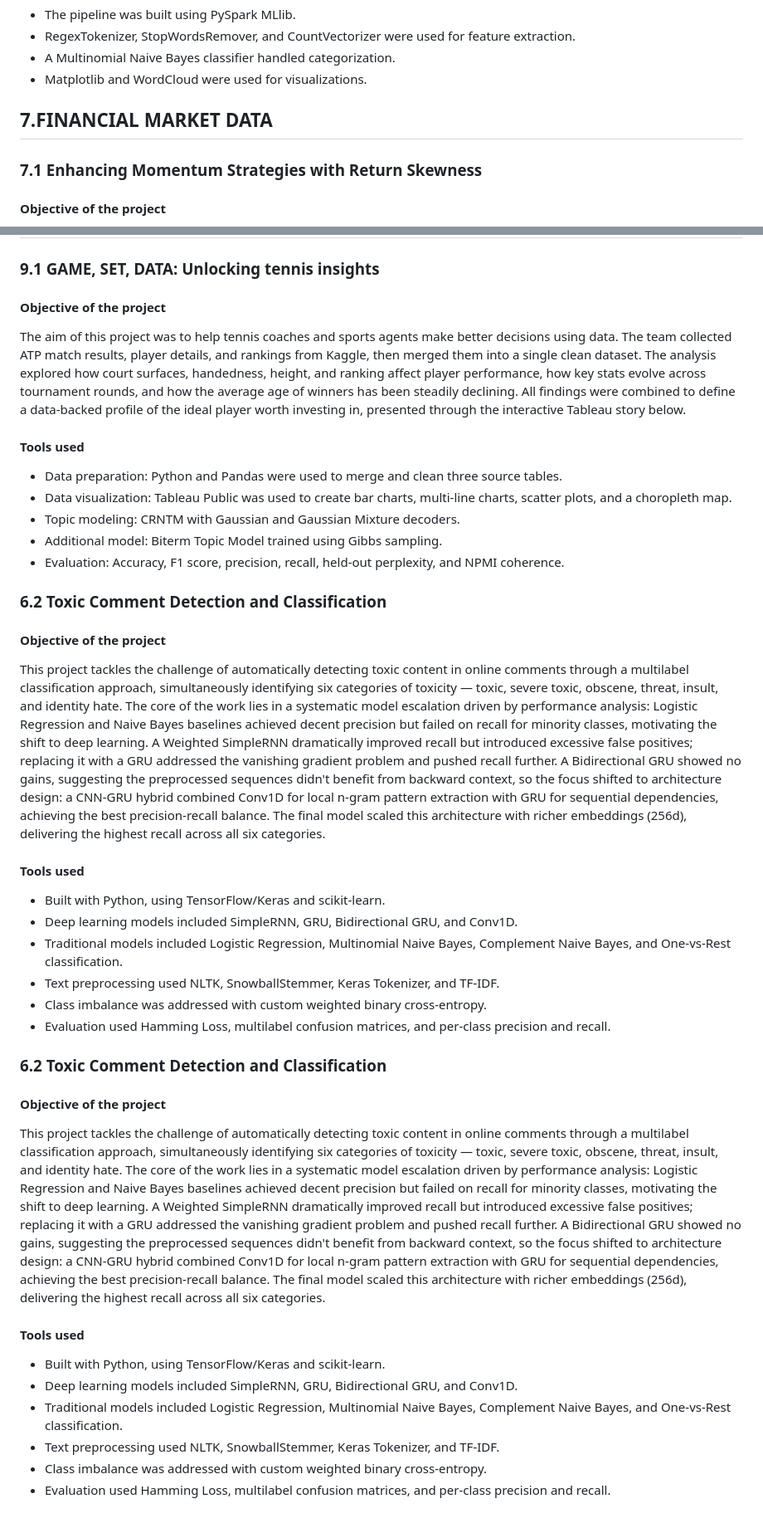
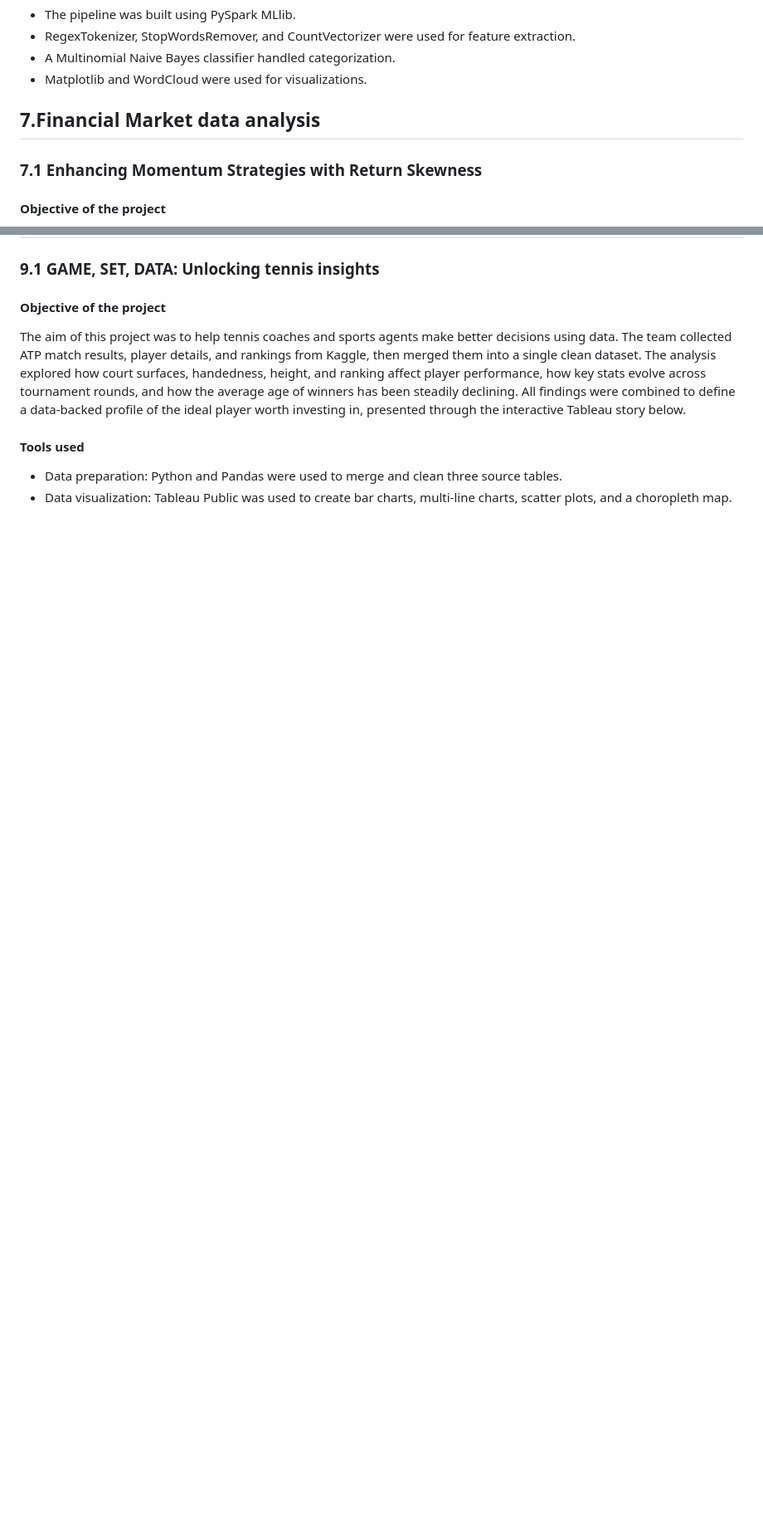
Before and after one commit to MatteoMonacis/Personal-Portfolio, a Markdown page: README.md, 2 parts joined by grey strips. Shown at 83% size. GitHub-like rendering; blank space fills up the shorter version.

Commit message:
Revise section titles and remove outdated content
Updated section titles for consistency and clarity. Removed outdated content on toxic comment detection and classification.

```diff
--- a/README.md
+++ b/README.md
@@ -165,7 +165,7 @@ The goal of this project was to automatically classify over 150,000 Wikipedia ar
 - A Multinomial Naive Bayes classifier handled categorization.
 - Matplotlib and WordCloud were used for visualizations.
 
-## 7.FINANCIAL MARKET DATA
+## 7.Financial Market data analysis
 
 ### 7.1 Enhancing Momentum Strategies with Return Skewness
 
@@ -223,35 +223,3 @@ The aim of this project was to help tennis coaches and sports agents make better
 
 - Data preparation: Python and Pandas were used to merge and clean three source tables.
 - Data visualization: Tableau Public was used to create bar charts, multi-line charts, scatter plots, and a choropleth map.
--  Topic modeling: CRNTM with Gaussian and Gaussian Mixture decoders.
--  Additional model: Biterm Topic Model trained using Gibbs sampling.
--  Evaluation: Accuracy, F1 score, precision, recall, held-out perplexity, and NPMI coherence.
-
-### 6.2 Toxic Comment Detection and Classification
-
-#### Objective of the project
-
-This project tackles the challenge of automatically detecting toxic content in online comments through a multilabel classification approach, simultaneously identifying six categories of toxicity — toxic, severe toxic, obscene, threat, insult, and identity hate. The core of the work lies in a systematic model escalation driven by performance analysis: Logistic Regression and Naive Bayes baselines achieved decent precision but failed on recall for minority classes, motivating the shift to deep learning. A Weighted SimpleRNN dramatically improved recall but introduced excessive false positives; replacing it with a GRU addressed the vanishing gradient problem and pushed recall further. A Bidirectional GRU showed no gains, suggesting the preprocessed sequences didn't benefit from backward context, so the focus shifted to architecture design: a CNN-GRU hybrid combined Conv1D for local n-gram pattern extraction with GRU for sequential dependencies, achieving the best precision-recall balance. The final model scaled this architecture with richer embeddings (256d), delivering the highest recall across all six categories.
-
-#### Tools used
-
-- Built with Python, using TensorFlow/Keras and scikit-learn.
-- Deep learning models included SimpleRNN, GRU, Bidirectional GRU, and Conv1D.
-- Traditional models included Logistic Regression, Multinomial Naive Bayes, Complement Naive Bayes, and One-vs-Rest classification.
-- Text preprocessing used NLTK, SnowballStemmer, Keras Tokenizer, and TF-IDF.
-- Class imbalance was addressed with custom weighted binary cross-entropy.
-- Evaluation used Hamming Loss, multilabel confusion matrices, and per-class precision and recall.
-### 6.2 Toxic Comment Detection and Classification
-
-#### Objective of the project
-
-This project tackles the challenge of automatically detecting toxic content in online comments through a multilabel classification approach, simultaneously identifying six categories of toxicity — toxic, severe toxic, obscene, threat, insult, and identity hate. The core of the work lies in a systematic model escalation driven by performance analysis: Logistic Regression and Naive Bayes baselines achieved decent precision but failed on recall for minority classes, motivating the shift to deep learning. A Weighted SimpleRNN dramatically improved recall but introduced excessive false positives; replacing it with a GRU addressed the vanishing gradient problem and pushed recall further. A Bidirectional GRU showed no gains, suggesting the preprocessed sequences didn't benefit from backward context, so the focus shifted to architecture design: a CNN-GRU hybrid combined Conv1D for local n-gram pattern extraction with GRU for sequential dependencies, achieving the best precision-recall balance. The final model scaled this architecture with richer embeddings (256d), delivering the highest recall across all six categories.
-
-#### Tools used
-
-- Built with Python, using TensorFlow/Keras and scikit-learn.
-- Deep learning models included SimpleRNN, GRU, Bidirectional GRU, and Conv1D.
-- Traditional models included Logistic Regression, Multinomial Naive Bayes, Complement Naive Bayes, and One-vs-Rest classification.
-- Text preprocessing used NLTK, SnowballStemmer, Keras Tokenizer, and TF-IDF.
-- Class imbalance was addressed with custom weighted binary cross-entropy.
-- Evaluation used Hamming Loss, multilabel confusion matrices, and per-class precision and recall.
```
Also changed, not shown: other parts of README.md (+2 -2 lines).
